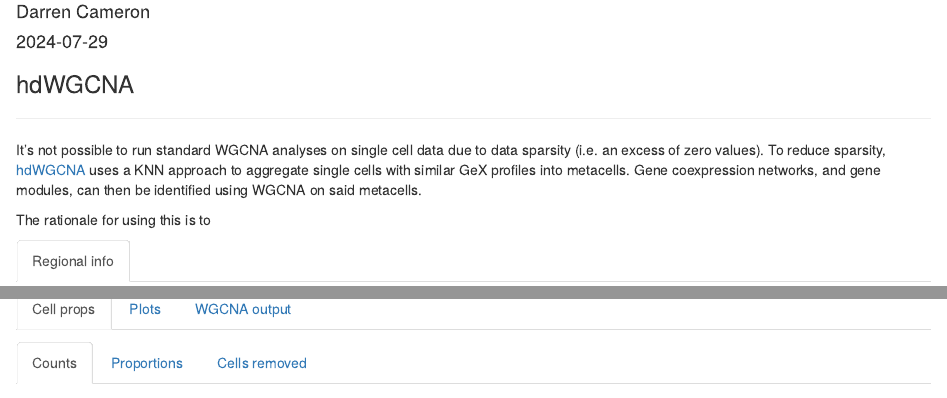
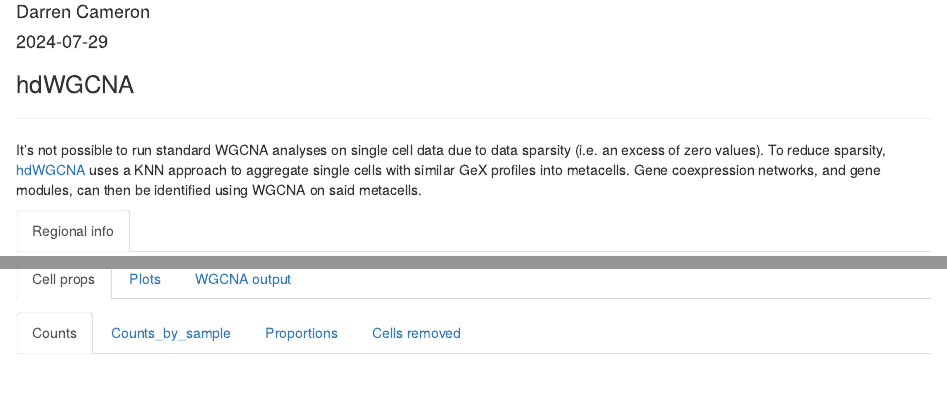
Before and after one commit to Dazcam/dystonia_snRNAseq_2024, an R Markdown document (workflow/scripts/dystonia_wgcna.Rmd): the page in a window 1100 px wide, from 70 px down, and a second part further down, joined at a grey line. Rendered offline with R 4.5, knitr and Pandoc, with nearby package versions; some code elsewhere in the file could not run offline; common packages that the code uses without loading them are loaded.

Commit message:
Add counts by sample chunk

````diff
--- a/workflow/scripts/dystonia_wgcna.Rmd
+++ b/workflow/scripts/dystonia_wgcna.Rmd
@@ -15,8 +15,6 @@ uses a KNN approach to aggregate single cells with similar GeX profiles into met
 Gene coexpression networks, and gene modules, can then be identified using WGCNA on
 said metacells.
 
-The rationale for using this is to
-
 #### Regional info {.tabset}
 
 + Running hdWGCNA on `r toupper(region)`
@@ -31,6 +29,12 @@ The rationale for using this is to
 
 ```{r cell_counts, results='asis', echo=FALSE}
 knitr::kable(table(seurat_obj$cellIDs))
+```
+
+###### Counts_by_sample
+
+```{r counts_by_sample, results='asis', echo=FALSE}
+knitr::kable(table(counts_by_sample))
 ```
 
 ###### Proportions
````
